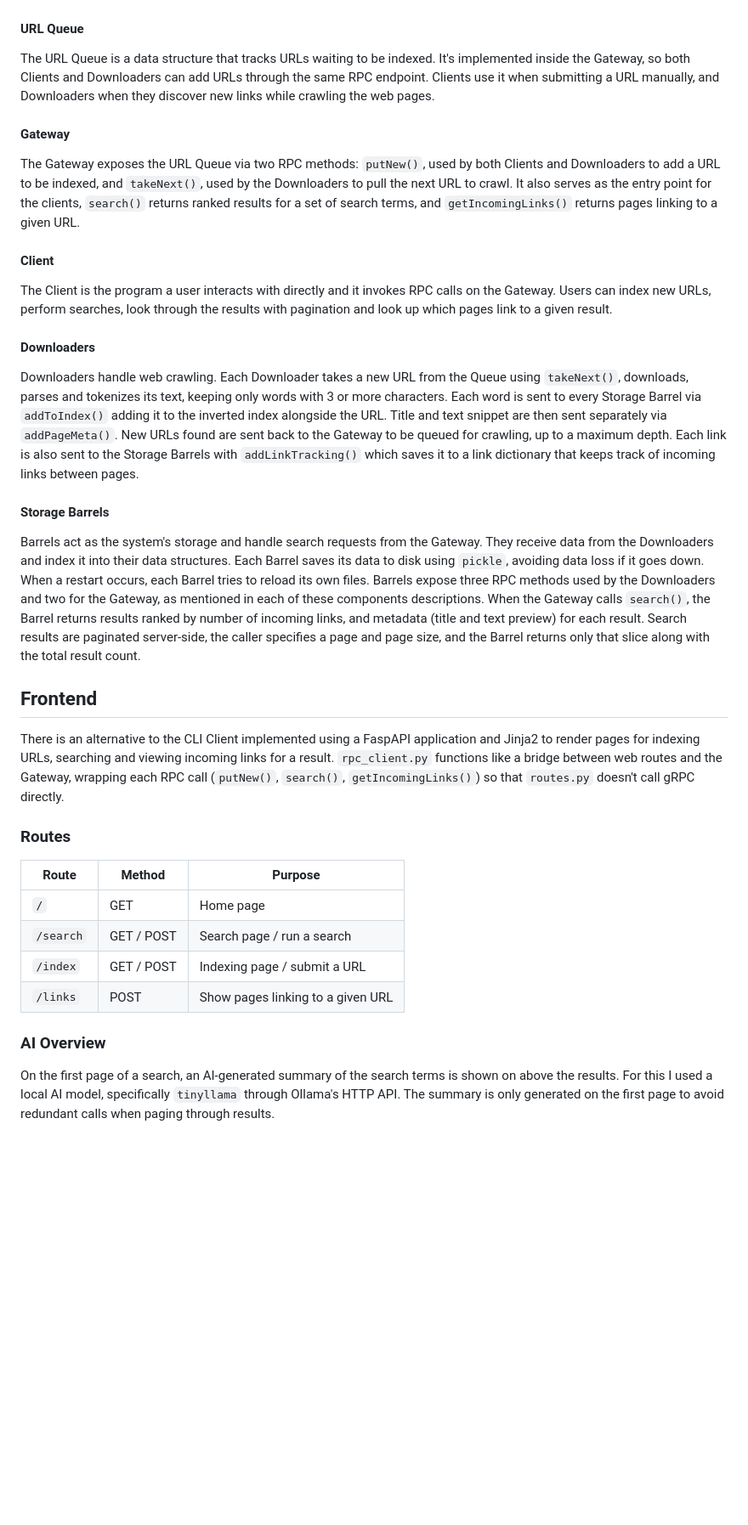
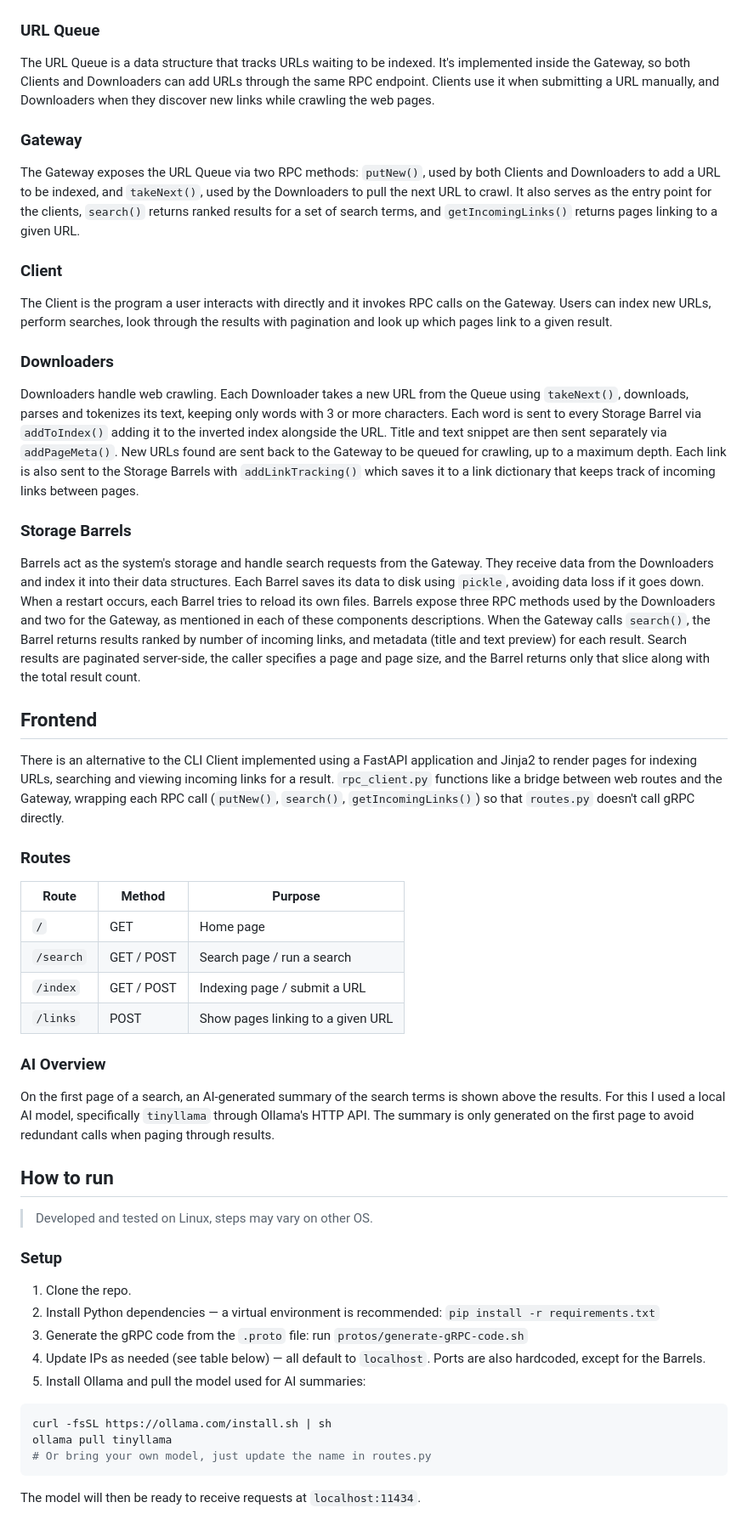
Before and after one commit to nunessdev/distributed_search_engine, a Markdown page: README.md, the part around one of its changes. Shown at 85% size. Drawn GitHub-style; blank space fills up the shorter version.

````diff
--- a/README.md
+++ b/README.md
@@ -5,26 +5,26 @@ Googol is a distributed search engine where components communicate through RPC c
 There are five main components in the system's backend:
 
 ![Arquitecture](./arquitetura.png)
-#### URL Queue
+### URL Queue
 The URL Queue is a data structure that tracks URLs waiting to be indexed. It's implemented inside the Gateway, so both Clients and Downloaders can add URLs through the same RPC endpoint. Clients use it when submitting a URL manually, and Downloaders when they discover new links while crawling the web pages.
 
 
-#### Gateway
+### Gateway
 The Gateway exposes the URL Queue via two RPC methods: `putNew()`, used by both Clients and Downloaders to add a URL to be indexed, and `takeNext()`, used by the Downloaders to pull the next URL to crawl. It also serves as the entry point for the clients, `search()` returns ranked results for a set of search terms, and `getIncomingLinks()` returns pages linking to a given URL.
 
-#### Client
+### Client
 The Client is the program a user interacts with directly and it invokes RPC calls on the Gateway. Users can index new URLs, perform searches, look through the results with pagination and look up which pages link to a given result.
 
-#### Downloaders
+### Downloaders
 Downloaders handle web crawling. Each Downloader takes a new URL from the Queue using `takeNext()`, downloads, parses and tokenizes its text, keeping only words with 3 or more characters. Each word is sent to every Storage Barrel via `addToIndex()` adding it to the inverted index alongside the URL. Title and text snippet are then sent separately via `addPageMeta()`. New URLs found are sent back to the Gateway to be queued for crawling, up to a maximum depth. Each link is also sent to the Storage Barrels with `addLinkTracking()` which saves it to a link dictionary that keeps track of incoming links between pages.
 
-#### Storage Barrels
+### Storage Barrels
 Barrels act as the system's storage and handle search requests from the Gateway. They receive data from the Downloaders and index it into their data structures. Each Barrel saves its data to disk using `pickle`, avoiding data loss if it goes down. When a restart occurs, each Barrel tries to reload its own files.
 Barrels expose three RPC methods used by the Downloaders and two for the Gateway, as mentioned in each of these components descriptions.
 When the Gateway calls `search()`, the Barrel returns results ranked by number of incoming links, and metadata (title and text preview) for each result. Search results are paginated server-side, the caller specifies a page and page size, and the Barrel returns only that slice along with the total result count.
 
 ## Frontend
-There is an alternative to the CLI Client implemented using a FaspAPI application and Jinja2 to render pages for indexing URLs, searching and viewing incoming links for a result. `rpc_client.py` functions like a bridge between web routes and the Gateway, wrapping each RPC call (`putNew()`, `search()`, `getIncomingLinks()`) so that `routes.py` doesn't call gRPC directly.
+There is an alternative to the CLI Client implemented using a FastAPI application and Jinja2 to render pages for indexing URLs, searching and viewing incoming links for a result. `rpc_client.py` functions like a bridge between web routes and the Gateway, wrapping each RPC call (`putNew()`, `search()`, `getIncomingLinks()`) so that `routes.py` doesn't call gRPC directly.
 
 ### Routes
 | Route     | Method     | Purpose                                 |
@@ -35,4 +35,22 @@ There is an alternative to the CLI Client implemented using a FaspAPI applicatio
 | `/links`  | POST       | Show pages linking to a given URL       |
 
 ### AI Overview
-On the first page of a search, an AI-generated summary of the search terms is shown on above the results. For this I used a local AI model, specifically `tinyllama` through Ollama's HTTP API. The summary is only generated on the first page to avoid redundant calls when paging through results.
+On the first page of a search, an AI-generated summary of the search terms is shown above the results. For this I used a local AI model, specifically `tinyllama` through Ollama's HTTP API. The summary is only generated on the first page to avoid redundant calls when paging through results.
+
+## How to run
+
+> Developed and tested on Linux, steps may vary on other OS.
+
+### Setup
+1. Clone the repo.
+2. Install Python dependencies — a virtual environment is recommended: `pip install -r requirements.txt`
+3. Generate the gRPC code from the `.proto` file: run `protos/generate-gRPC-code.sh`
+4. Update IPs as needed (see table below) — all default to `localhost`. Ports are also hardcoded, except for the Barrels.
+5. Install Ollama and pull the model used for AI summaries:
+```bash
+curl -fsSL https://ollama.com/install.sh | sh
+ollama pull tinyllama
+# Or bring your own model, just update the name in routes.py
+```
+   The model will then be ready to receive requests at `localhost:11434`.
+
````
Also changed, not shown: other parts of README.md (+50 -0 lines).
